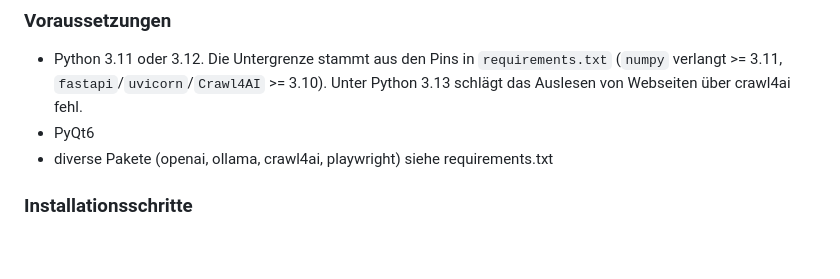
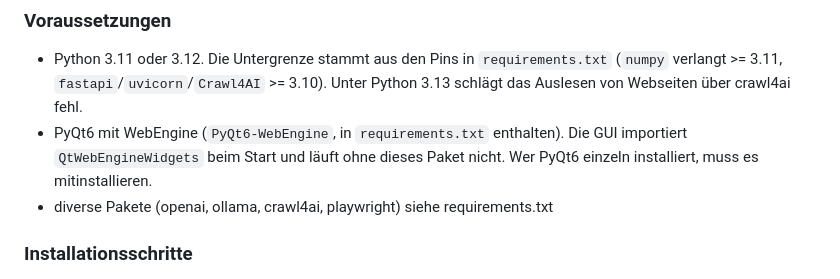
Before and after one commit to conradhuebler/ALIMA, a Markdown page: README.md, the part around the change. Rendered like a GitHub page; blank space fills up the shorter version.

Commit message:
Ergänze in der README den Hinweis auf PyQt6-WebEngine als Voraussetzung
Co-Authored-By: Claude Sonnet 5.5 <noreply@anthropic.com>

```diff
--- a/README.md
+++ b/README.md
@@ -48,7 +48,7 @@ Hinweis zum Mehrbenutzerbetrieb:
 ### Voraussetzungen
 
 *   Python 3.11 oder 3.12. Die Untergrenze stammt aus den Pins in `requirements.txt` (`numpy` verlangt >= 3.11, `fastapi`/`uvicorn`/`Crawl4AI` >= 3.10). Unter Python 3.13 schlägt das Auslesen von Webseiten über crawl4ai fehl.
-*   PyQt6
+*   PyQt6 mit WebEngine (`PyQt6-WebEngine`, in `requirements.txt` enthalten). Die GUI importiert `QtWebEngineWidgets` beim Start und läuft ohne dieses Paket nicht. Wer PyQt6 einzeln installiert, muss es mitinstallieren.
 *   diverse Pakete (openai, ollama, crawl4ai, playwright) siehe requirements.txt
 
 ### Installationsschritte
```
